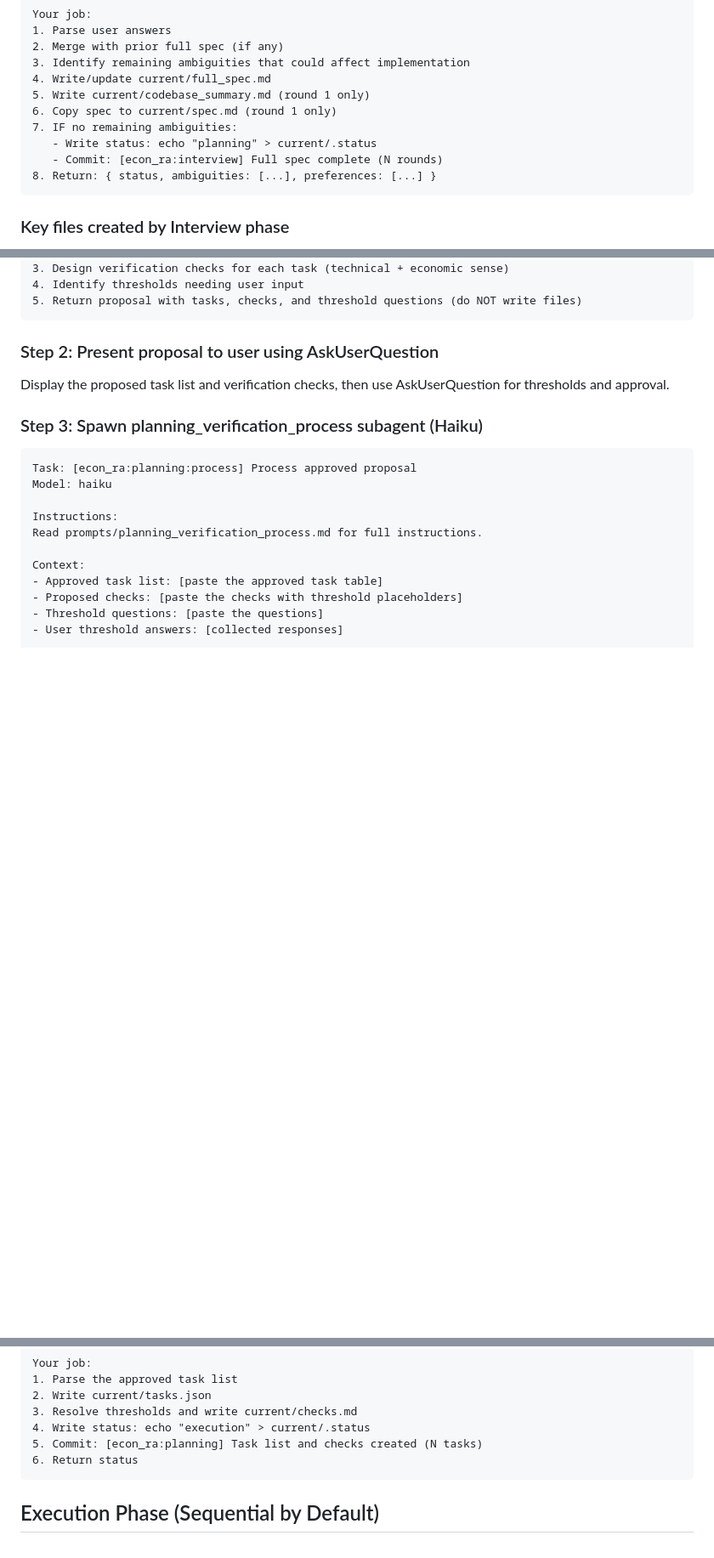
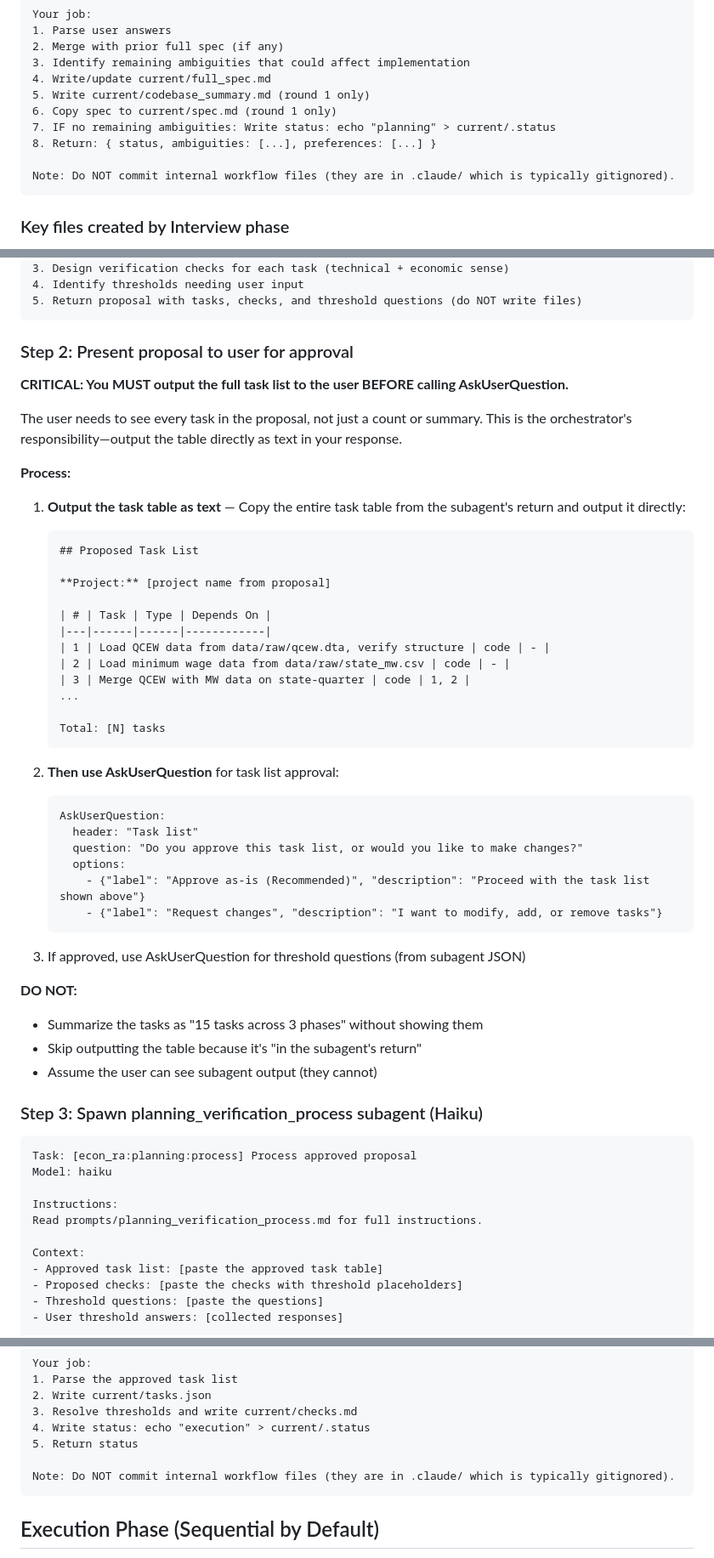
Before and after one commit to luluywang/claude-skills, a Markdown page: skills/econ_ra/SKILL.md, 3 parts joined by grey strips. Shown at 85% size. Rendered like a GitHub page; blank space fills up the shorter version.

Commit message:
Require orchestrator to print full task list before approval
The orchestrator was only showing a summary like "15 tasks across 3 phases"
instead of the actual task table. Added explicit instructions that the
orchestrator MUST output the complete task table as text before calling
AskUserQuestion for approval.

Co-Authored-By: Claude Opus 4.5 <noreply@anthropic.com>

````diff
--- a/skills/econ_ra/SKILL.md
+++ b/skills/econ_ra/SKILL.md
@@ -213,10 +213,10 @@ Your job:
 4. Write/update current/full_spec.md
 5. Write current/codebase_summary.md (round 1 only)
 6. Copy spec to current/spec.md (round 1 only)
-7. IF no remaining ambiguities:
-   - Write status: echo "planning" > current/.status
-   - Commit: [econ_ra:interview] Full spec complete (N rounds)
+7. IF no remaining ambiguities: Write status: echo "planning" > current/.status
 8. Return: { status, ambiguities: [...], preferences: [...] }
+
+Note: Do NOT commit internal workflow files (they are in .claude/ which is typically gitignored).
 ```
 
 ### Key files created by Interview phase
@@ -248,9 +248,45 @@ Your job:
 5. Return proposal with tasks, checks, and threshold questions (do NOT write files)
 ```
 
-### Step 2: Present proposal to user using AskUserQuestion
+### Step 2: Present proposal to user for approval
 
-Display the proposed task list and verification checks, then use AskUserQuestion for thresholds and approval.
+**CRITICAL: You MUST output the full task list to the user BEFORE calling AskUserQuestion.**
+
+The user needs to see every task in the proposal, not just a count or summary. This is the orchestrator's responsibility—output the table directly as text in your response.
+
+**Process:**
+1. **Output the task table as text** — Copy the entire task table from the subagent's return and output it directly:
+   ```
+   ## Proposed Task List
+
+   **Project:** [project name from proposal]
+
+   | # | Task | Type | Depends On |
+   |---|------|------|------------|
+   | 1 | Load QCEW data from data/raw/qcew.dta, verify structure | code | - |
+   | 2 | Load minimum wage data from data/raw/state_mw.csv | code | - |
+   | 3 | Merge QCEW with MW data on state-quarter | code | 1, 2 |
+   ...
+
+   Total: [N] tasks
+   ```
+
+2. **Then use AskUserQuestion** for task list approval:
+   ```
+   AskUserQuestion:
+     header: "Task list"
+     question: "Do you approve this task list, or would you like to make changes?"
+     options:
+       - {"label": "Approve as-is (Recommended)", "description": "Proceed with the task list shown above"}
+       - {"label": "Request changes", "description": "I want to modify, add, or remove tasks"}
+   ```
+
+3. If approved, use AskUserQuestion for threshold questions (from subagent JSON)
+
+**DO NOT:**
+- Summarize the tasks as "15 tasks across 3 phases" without showing them
+- Skip outputting the table because it's "in the subagent's return"
+- Assume the user can see subagent output (they cannot)
 
 ### Step 3: Spawn planning_verification_process subagent (Haiku)
 
@@ -272,8 +308,9 @@ Your job:
 2. Write current/tasks.json
 3. Resolve thresholds and write current/checks.md
 4. Write status: echo "execution" > current/.status
-5. Commit: [econ_ra:planning] Task list and checks created (N tasks)
-6. Return status
+5. Return status
+
+Note: Do NOT commit internal workflow files (they are in .claude/ which is typically gitignored).
 ```
 
 ## Execution Phase (Sequential by Default)
````
Also changed, not shown: other parts of skills/econ_ra/SKILL.md (+4 -5 lines).
